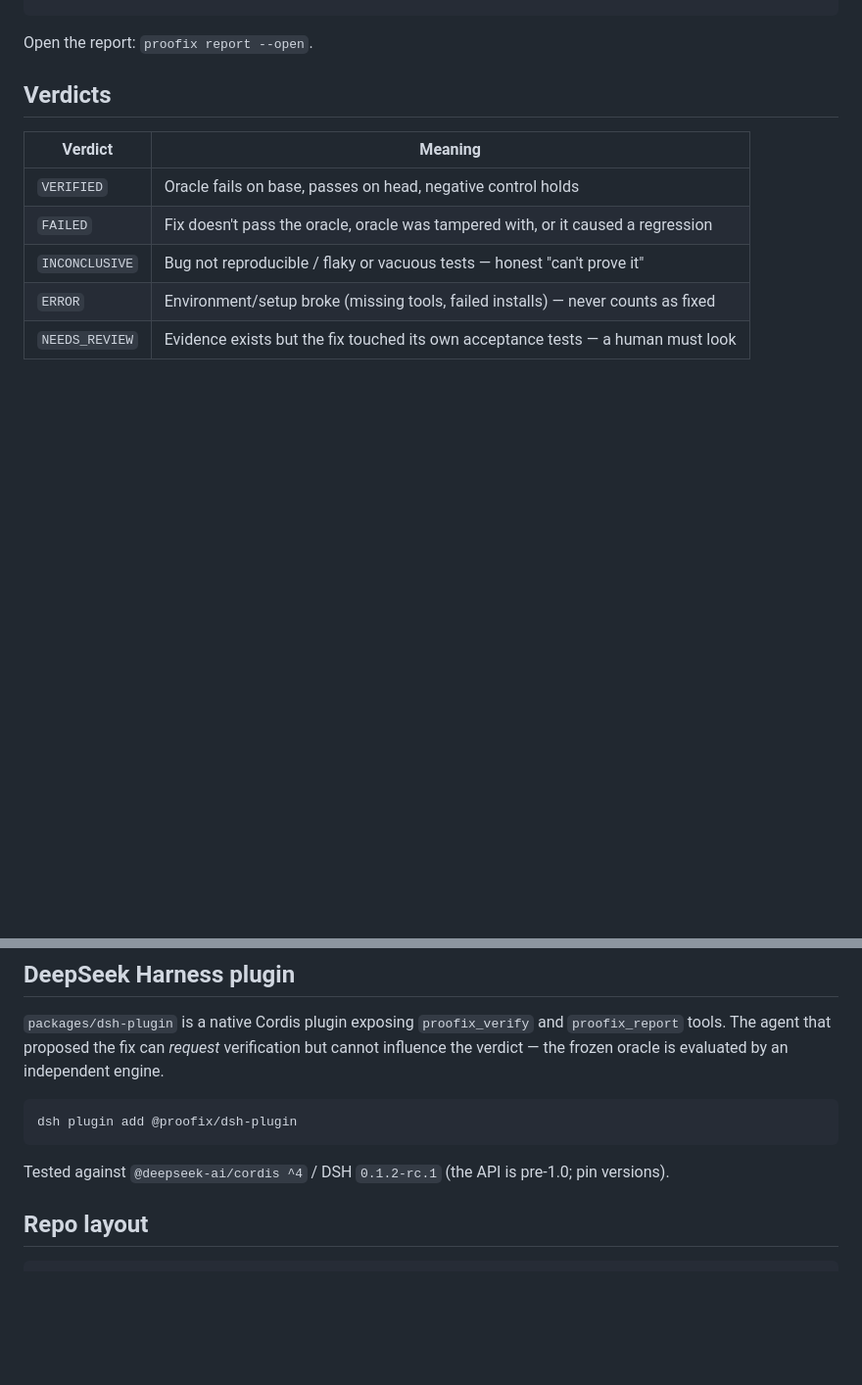
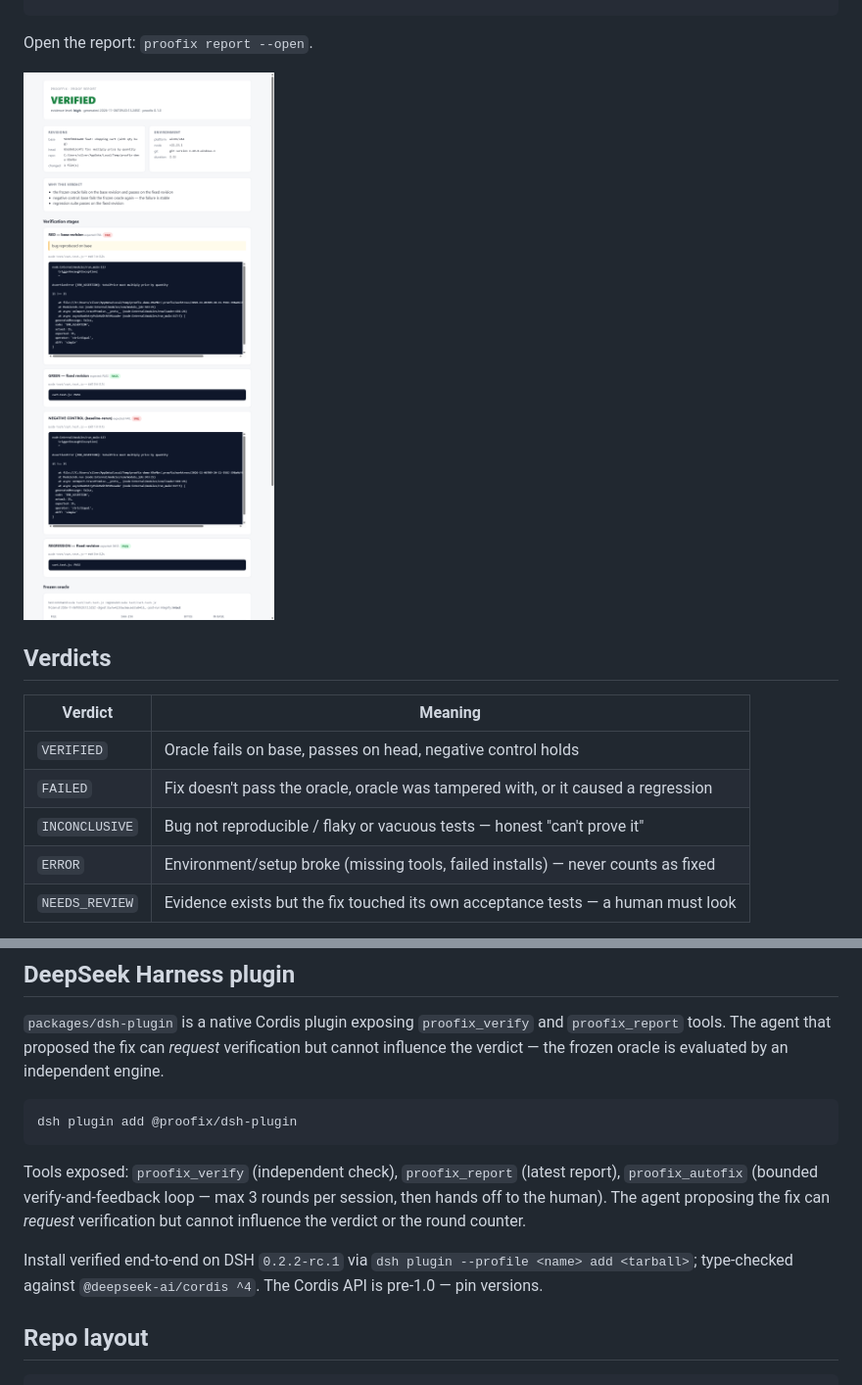
Before and after one commit to jadelike-wine/proofix, a Markdown page: README.md, 2 parts joined by grey strips. Shown at 98% size. Rendered like a GitHub page; pictures changed too: docs/assets/demo-report.png (added); blank space fills up the shorter version.

Commit message:
proofix_autofix tool (3-round bounded loop), risk review, README screenshot, self-contained plugin bundle

````diff
--- a/README.md
+++ b/README.md
@@ -32,6 +32,8 @@ proofix verify \
 ```
 
 Open the report: `proofix report --open`.
+
+![ProofFix proof report](docs/assets/demo-report.png)
 
 ## Verdicts
 
@@ -77,7 +79,9 @@ ProofFix classifies every file the fix touches — auth, permissions, payments,
 dsh plugin add @proofix/dsh-plugin
 ```
 
-Tested against `@deepseek-ai/cordis ^4` / DSH `0.1.2-rc.1` (the API is pre-1.0; pin versions).
+Tools exposed: `proofix_verify` (independent check), `proofix_report` (latest report), `proofix_autofix` (bounded verify-and-feedback loop — max 3 rounds per session, then hands off to the human). The agent proposing the fix can *request* verification but cannot influence the verdict or the round counter.
+
+Install verified end-to-end on DSH `0.2.2-rc.1` via `dsh plugin --profile <name> add <tarball>`; type-checked against `@deepseek-ai/cordis ^4`. The Cordis API is pre-1.0 — pin versions.
 
 ## Repo layout
 
````
Also changed, not shown: 4 other files.
